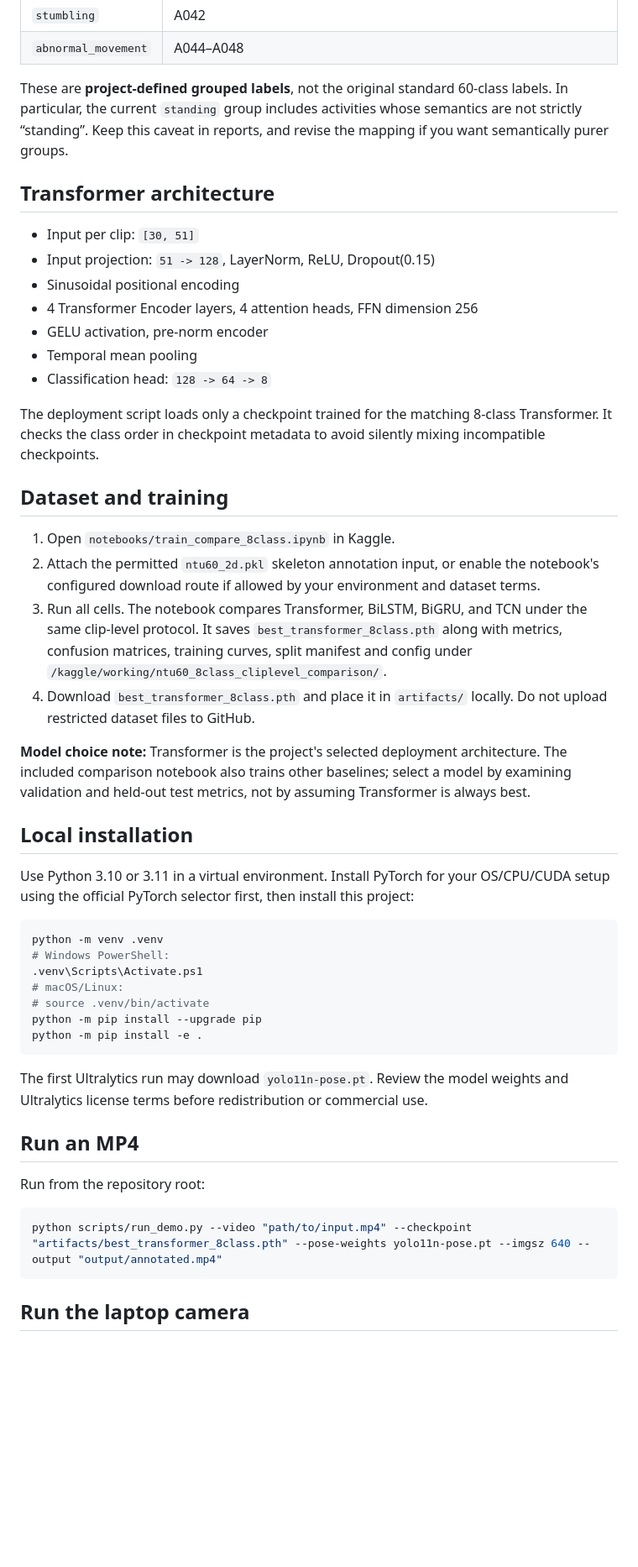
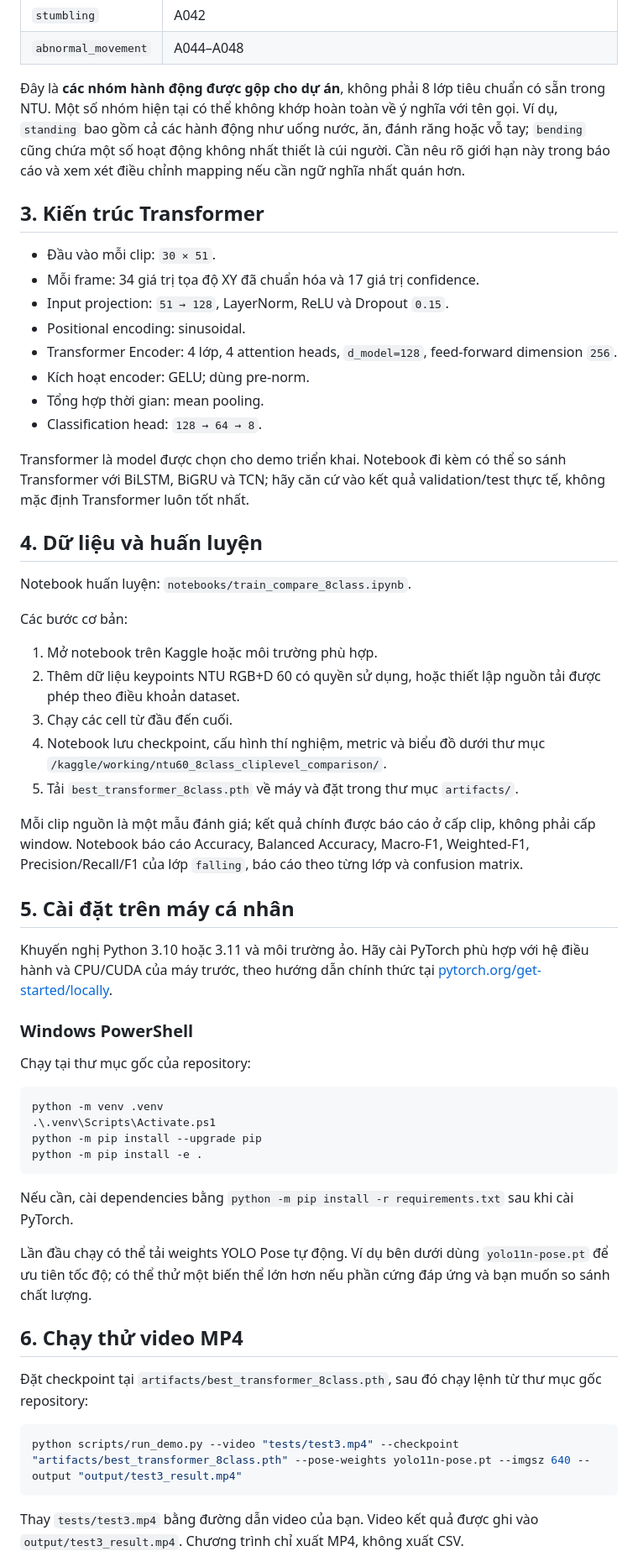
Before and after one commit to Seomeizz/Fall_detection, a Markdown page: README.md, the part around one of its changes. Shown at 84% size. Rendered like a GitHub page; blank space fills up the shorter version.

````diff
--- a/README.md
+++ b/README.md
@@ -35,52 +45,61 @@ The notebook maps selected native NTU action IDs into the following groups:
 | `stumbling` | A042 |
 | `abnormal_movement` | A044–A048 |
 
-These are **project-defined grouped labels**, not the original standard 60-class labels. In particular, the current `standing` group includes activities whose semantics are not strictly “standing”. Keep this caveat in reports, and revise the mapping if you want semantically purer groups.
+Đây là **các nhóm hành động được gộp cho dự án**, không phải 8 lớp tiêu chuẩn có sẵn trong NTU. Một số nhóm hiện tại có thể không khớp hoàn toàn về ý nghĩa với tên gọi. Ví dụ, `standing` bao gồm cả các hành động như uống nước, ăn, đánh răng hoặc vỗ tay; `bending` cũng chứa một số hoạt động không nhất thiết là cúi người. Cần nêu rõ giới hạn này trong báo cáo và xem xét điều chỉnh mapping nếu cần ngữ nghĩa nhất quán hơn.
 
-## Transformer architecture
+## 3. Kiến trúc Transformer
 
-- Input per clip: `[30, 51]`
-- Input projection: `51 -> 128`, LayerNorm, ReLU, Dropout(0.15)
-- Sinusoidal positional encoding
-- 4 Transformer Encoder layers, 4 attention heads, FFN dimension 256
-- GELU activation, pre-norm encoder
-- Temporal mean pooling
-- Classification head: `128 -> 64 -> 8`
+- Đầu vào mỗi clip: `30 × 51`.
+- Mỗi frame: 34 giá trị tọa độ XY đã chuẩn hóa và 17 giá trị confidence.
+- Input projection: `51 → 128`, LayerNorm, ReLU và Dropout `0.15`.
+- Positional encoding: sinusoidal.
+- Transformer Encoder: 4 lớp, 4 attention heads, `d_model=128`, feed-forward dimension `256`.
+- Kích hoạt encoder: GELU; dùng pre-norm.
+- Tổng hợp thời gian: mean pooling.
+- Classification head: `128 → 64 → 8`.
 
-The deployment script loads only a checkpoint trained for the matching 8-class Transformer. It checks the class order in checkpoint metadata to avoid silently mixing incompatible checkpoints.
+Transformer là model được chọn cho demo triển khai. Notebook đi kèm có thể so sánh Transformer với BiLSTM, BiGRU và TCN; hãy căn cứ vào kết quả validation/test thực tế, không mặc định Transformer luôn tốt nhất.
 
-## Dataset and training
+## 4. Dữ liệu và huấn luyện
 
-1. Open `notebooks/train_compare_8class.ipynb` in Kaggle.
-2. Attach the permitted `ntu60_2d.pkl` skeleton annotation input, or enable the notebook's configured download route if allowed by your environment and dataset terms.
-3. Run all cells. The notebook compares Transformer, BiLSTM, BiGRU, and TCN under the same clip-level protocol. It saves `best_transformer_8class.pth` along with metrics, confusion matrices, training curves, split manifest and config under `/kaggle/working/ntu60_8class_cliplevel_comparison/`.
-4. Download `best_transformer_8class.pth` and place it in `artifacts/` locally. Do not upload restricted dataset files to GitHub.
+Notebook huấn luyện: `notebooks/train_compare_8class.ipynb`.
 
-**Model choice note:** Transformer is the project's selected deployment architecture. The included comparison notebook also trains other baselines; select a model by examining validation and held-out test metrics, not by assuming Transformer is always best.
+Các bước cơ bản:
 
-## Local installation
+1. Mở notebook trên Kaggle hoặc môi trường phù hợp.
+2. Thêm dữ liệu keypoints NTU RGB+D 60 có quyền sử dụng, hoặc thiết lập nguồn tải được phép theo điều khoản dataset.
+3. Chạy các cell từ đầu đến cuối.
+4. Notebook lưu checkpoint, cấu hình thí nghiệm, metric và biểu đồ dưới thư mục `/kaggle/working/ntu60_8class_cliplevel_comparison/`.
+5. Tải `best_transformer_8class.pth` về máy và đặt trong thư mục `artifacts/`.
 
-Use Python 3.10 or 3.11 in a virtual environment. Install PyTorch for your OS/CPU/CUDA setup using the official PyTorch selector first, then install this project:
+Mỗi clip nguồn là một mẫu đánh giá; kết quả chính được báo cáo ở cấp clip, không phải cấp window. Notebook báo cáo Accuracy, Balanced Accuracy, Macro-F1, Weighted-F1, Precision/Recall/F1 của lớp `falling`, báo cáo theo từng lớp và confusion matrix.
 
-```bash
+## 5. Cài đặt trên máy cá nhân
+
+Khuyến nghị Python 3.10 hoặc 3.11 và môi trường ảo. Hãy cài PyTorch phù hợp với hệ điều hành và CPU/CUDA của máy trước, theo hướng dẫn chính thức tại [pytorch.org/get-started/locally](https://pytorch.org/get-started/locally/).
+
+### Windows PowerShell
+
+Chạy tại thư mục gốc của repository:
+
+```powershell
 python -m venv .venv
-# Windows PowerShell:
-.venv\Scripts\Activate.ps1
-# macOS/Linux:
-# source .venv/bin/activate
+.\.venv\Scripts\Activate.ps1
 python -m pip install --upgrade pip
 python -m pip install -e .
 ```
 
-The first Ultralytics run may download `yolo11n-pose.pt`. Review the model weights and Ultralytics license terms before redistribution or commercial use.
+Nếu cần, cài dependencies bằng `python -m pip install -r requirements.txt` sau khi cài PyTorch.
 
-## Run an MP4
+Lần đầu chạy có thể tải weights YOLO Pose tự động. Ví dụ bên dưới dùng `yolo11n-pose.pt` để ưu tiên tốc độ; có thể thử một biến thể lớn hơn nếu phần cứng đáp ứng và bạn muốn so sánh chất lượng.
 
-Run from the repository root:
+## 6. Chạy thử video MP4
 
-```bash
-python scripts/run_demo.py --video "path/to/input.mp4" --checkpoint "artifacts/best_transformer_8class.pth" --pose-weights yolo11n-pose.pt --imgsz 640 --output "output/annotated.mp4"
+Đặt checkpoint tại `artifacts/best_transformer_8class.pth`, sau đó chạy lệnh từ thư mục gốc repository:
+
+```powershell
+python scripts/run_demo.py --video "tests/test3.mp4" --checkpoint "artifacts/best_transformer_8class.pth" --pose-weights yolo11n-pose.pt --imgsz 640 --output "output/test3_result.mp4"
 ```
 
-## Run the laptop camera
+Thay `tests/test3.mp4` bằng đường dẫn video của bạn. Video kết quả được ghi vào `output/test3_result.mp4`. Chương trình chỉ xuất MP4, không xuất CSV.
 
````
Also changed, not shown: other parts of README.md (+73 -46 lines).
